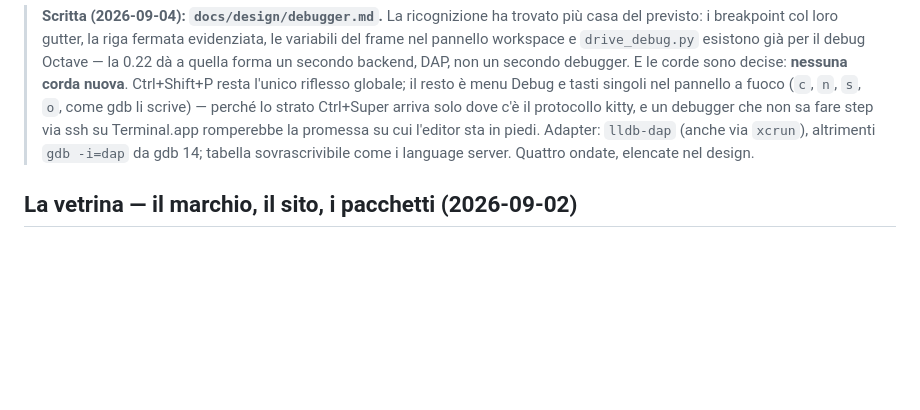
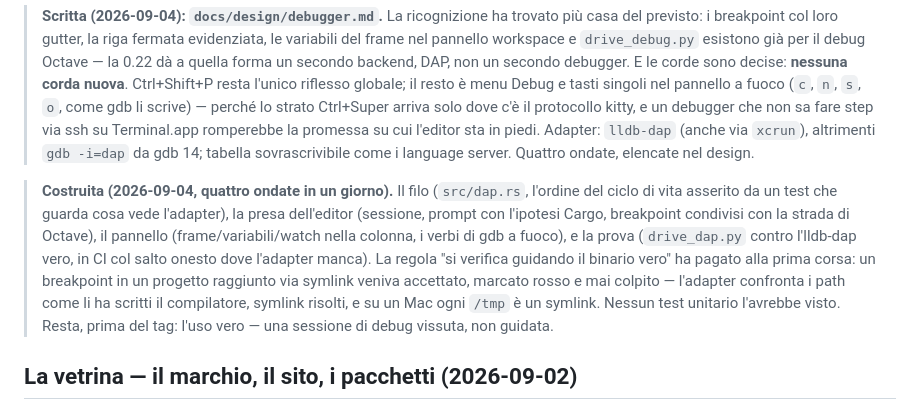
Before and after one commit to msavox/cleecode, a Markdown page: docs/ROADMAP.md, the part around the change. Rendered like a GitHub page; blank space fills up the shorter version.

Commit message:
La roadmap spunta la 0.22 costruita, con la lezione del symlink messa a verbale

```diff
--- a/docs/ROADMAP.md
+++ b/docs/ROADMAP.md
@@ -2622,6 +2622,17 @@ riflesso F5/F10/F11 va ripensato in Ctrl+Shift, e la scelta va scritta prima del
 > piedi. Adapter: `lldb-dap` (anche via `xcrun`), altrimenti `gdb -i=dap` da gdb 14; tabella
 > sovrascrivibile come i language server. Quattro ondate, elencate nel design.
 
+> **Costruita (2026-09-04, quattro ondate in un giorno).** Il filo (`src/dap.rs`, l'ordine
+> del ciclo di vita asserito da un test che guarda cosa vede l'adapter), la presa
+> dell'editor (sessione, prompt con l'ipotesi Cargo, breakpoint condivisi con la strada di
+> Octave), il pannello (frame/variabili/watch nella colonna, i verbi di gdb a fuoco), e la
+> prova (`drive_dap.py` contro l'lldb-dap vero, in CI col salto onesto dove l'adapter
+> manca). La regola "si verifica guidando il binario vero" ha pagato alla prima corsa: un
+> breakpoint in un progetto raggiunto via symlink veniva accettato, marcato rosso e mai
+> colpito — l'adapter confronta i path come li ha scritti il compilatore, symlink risolti,
+> e su un Mac ogni `/tmp` è un symlink. Nessun test unitario l'avrebbe visto. Resta, prima
+> del tag: l'uso vero — una sessione di debug vissuta, non guidata.
+
 ## La vetrina — il marchio, il sito, i pacchetti (2026-09-02)
 
 Senza numero di release apposta: non è una release di funzionalità, è il lavoro che rende
```
